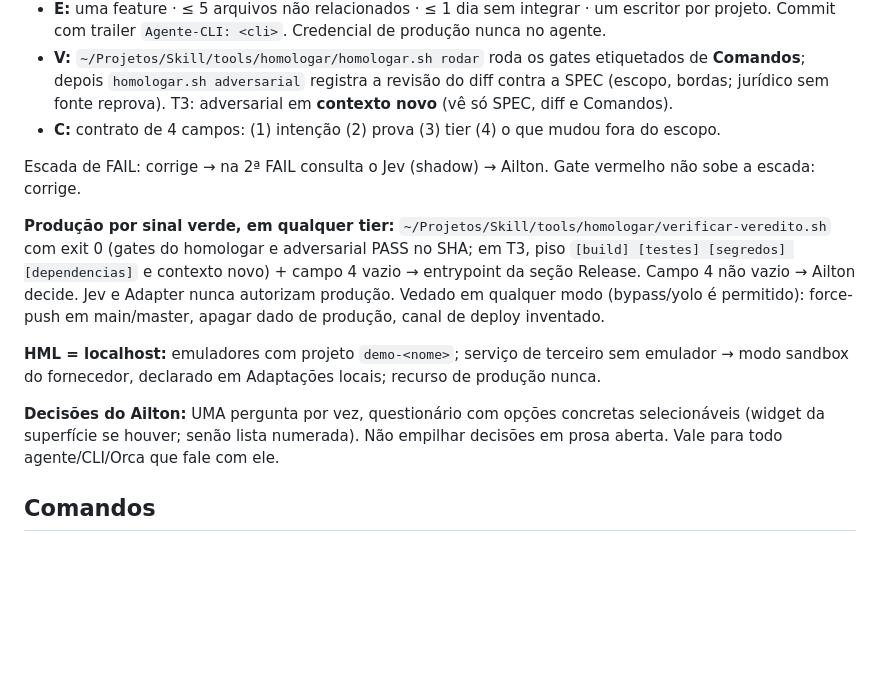
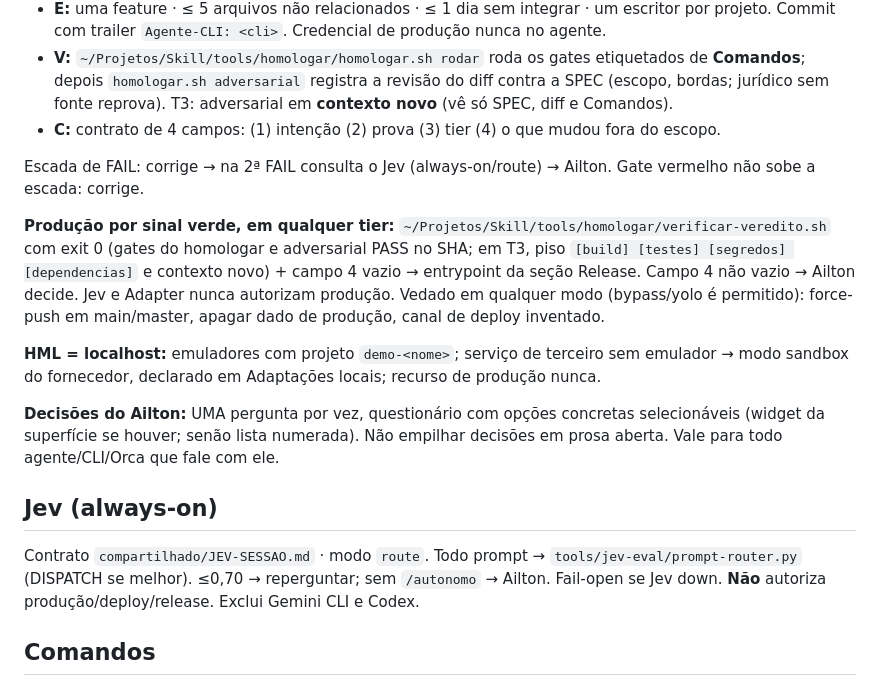
Before and after one commit to ailtonganem-cmyk/monitoritcd, a Markdown page: AGENTS.md, the part around one of its changes. Rendered like a GitHub page; blank space fills up the shorter version.

Commit message:
docs: propaga Jev always-on e METODO v8

```diff
--- a/AGENTS.md
+++ b/AGENTS.md
@@ -22,14 +22,19 @@ Canônico: `~/Projetos/Skill/compartilhado/METODO-CANONICO-20260920.md`.
 - **V:** `~/Projetos/Skill/tools/homologar/homologar.sh rodar` roda os gates etiquetados de **Comandos**; depois `homologar.sh adversarial` registra a revisão do diff contra a SPEC (escopo, bordas; jurídico sem fonte reprova). T3: adversarial em **contexto novo** (vê só SPEC, diff e Comandos).
 - **C:** contrato de 4 campos: (1) intenção (2) prova (3) tier (4) o que mudou fora do escopo.
 
-Escada de FAIL: corrige → na 2ª FAIL consulta o Jev (shadow) → Ailton. Gate vermelho não sobe a escada: corrige.
+Escada de FAIL: corrige → na 2ª FAIL consulta o Jev (always-on/route) → Ailton. Gate vermelho não sobe a escada: corrige.
 
 **Produção por sinal verde, em qualquer tier:** `~/Projetos/Skill/tools/homologar/verificar-veredito.sh` com exit 0 (gates do homologar e adversarial PASS no SHA; em T3, piso `[build] [testes] [segredos] [dependencias]` e contexto novo) + campo 4 vazio → entrypoint da seção Release. Campo 4 não vazio → Ailton decide. Jev e Adapter nunca autorizam produção. Vedado em qualquer modo (bypass/yolo é permitido): force-push em main/master, apagar dado de produção, canal de deploy inventado.
 
 **HML = localhost:** emuladores com projeto `demo-<nome>`; serviço de terceiro sem emulador → modo sandbox do fornecedor, declarado em Adaptações locais; recurso de produção nunca.
 
 **Decisões do Ailton:** UMA pergunta por vez, questionário com opções concretas selecionáveis (widget da superfície se houver; senão lista numerada). Não empilhar decisões em prosa aberta. Vale para todo agente/CLI/Orca que fale com ele.
-<!-- METODO:END v7 -->
+<!-- METODO:END v8 -->
+
+<!-- JEV-SESSAO:BEGIN v2 2026-10-03 -->
+## Jev (always-on)
+Contrato `compartilhado/JEV-SESSAO.md` · modo `route`. Todo prompt → `tools/jev-eval/prompt-router.py` (DISPATCH se melhor). ≤0,70 → reperguntar; sem `/autonomo` → Ailton. Fail-open se Jev down. **Não** autoriza produção/deploy/release. Exclui Gemini CLI e Codex.
+<!-- JEV-SESSAO:END v2 -->
 
 ## Comandos
 
```
Also changed, not shown: other parts of AGENTS.md (+1 -1 lines).
